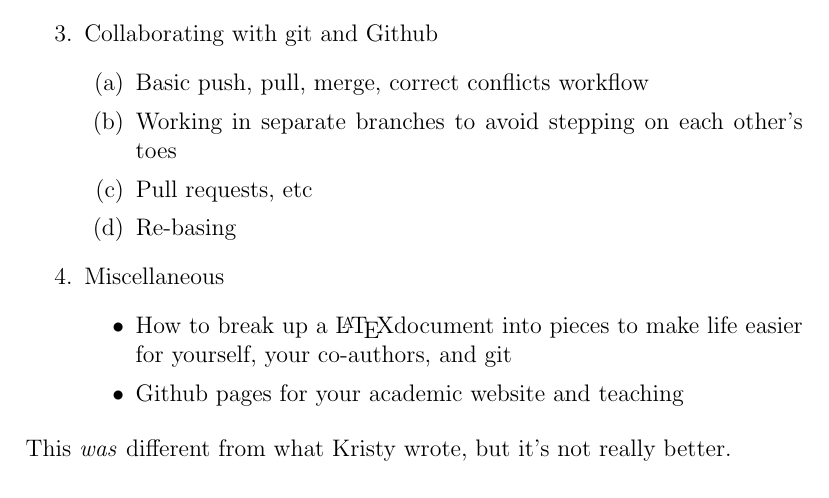
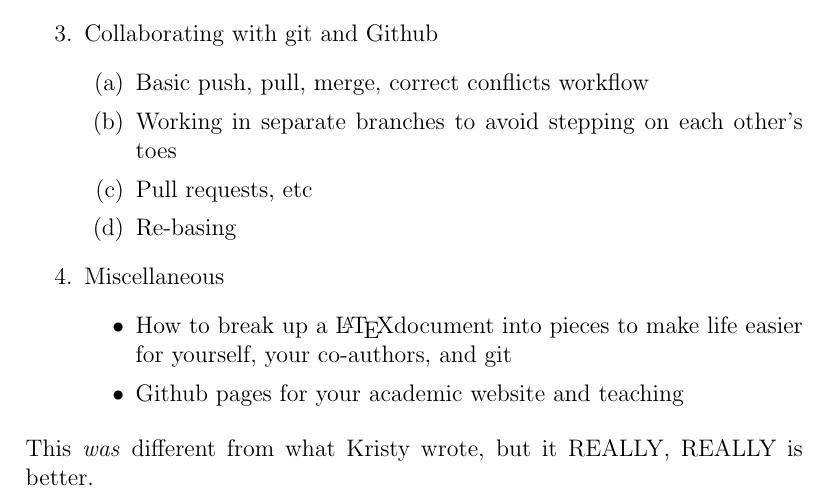
Before and after one commit to fditraglia/git-for-economists, a LaTeX document (main.tex): part of page 2 of 2, cut so that both start at the same text. Compiled offline with pdfLaTeX.

Commit message:
fixed merge conflict from git pull

```diff
--- a/main.tex
+++ b/main.tex
@@ -40,5 +40,5 @@ The purpose of this document is twofold: first to \emph{convince} economists tha
 			\item Github pages for your academic website and teaching
 		\end{itemize}
 \end{enumerate}
-This \textit{was} different from what Kristy wrote, but it's not really better.
+This \textit{was} different from what Kristy wrote, but it REALLY, REALLY is better.
 \end{document}
```
